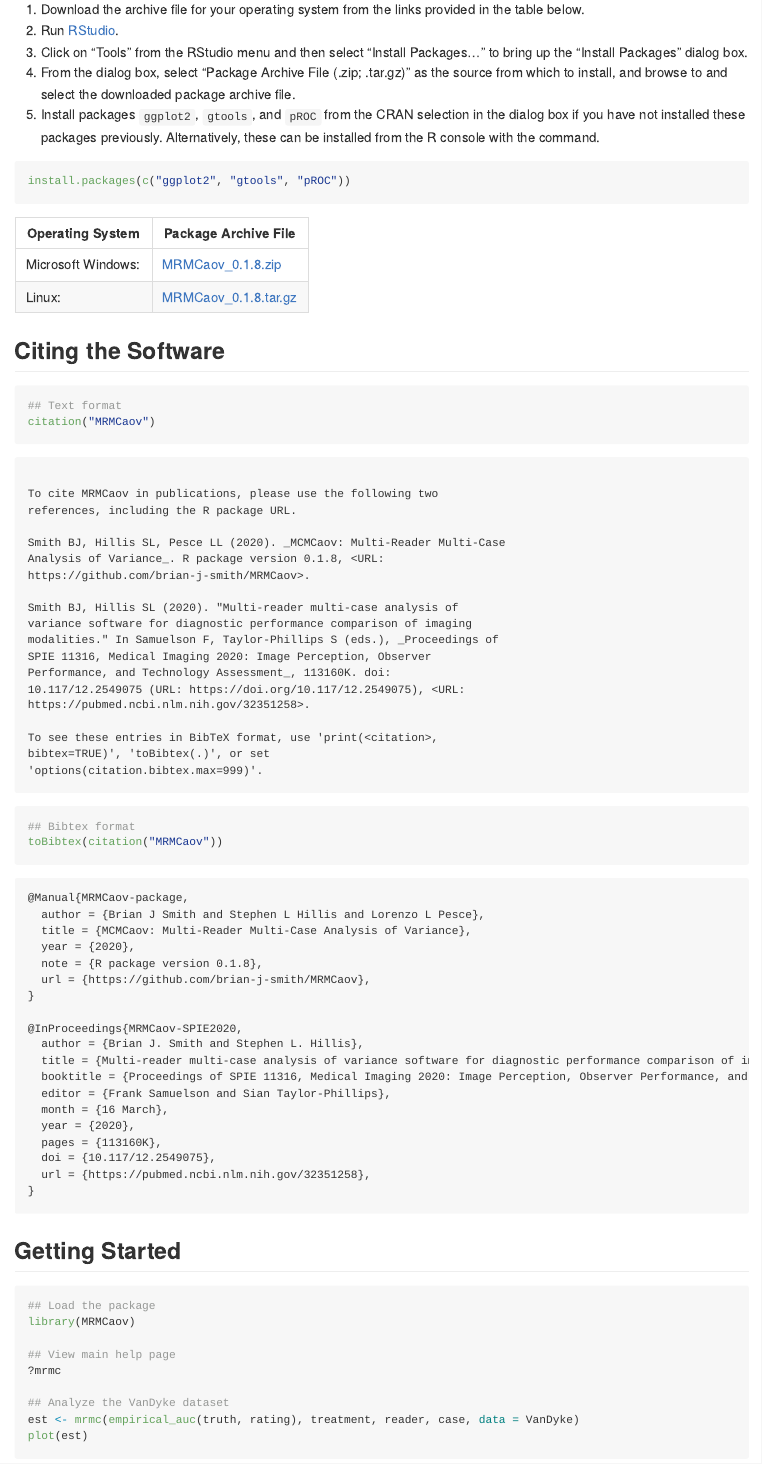
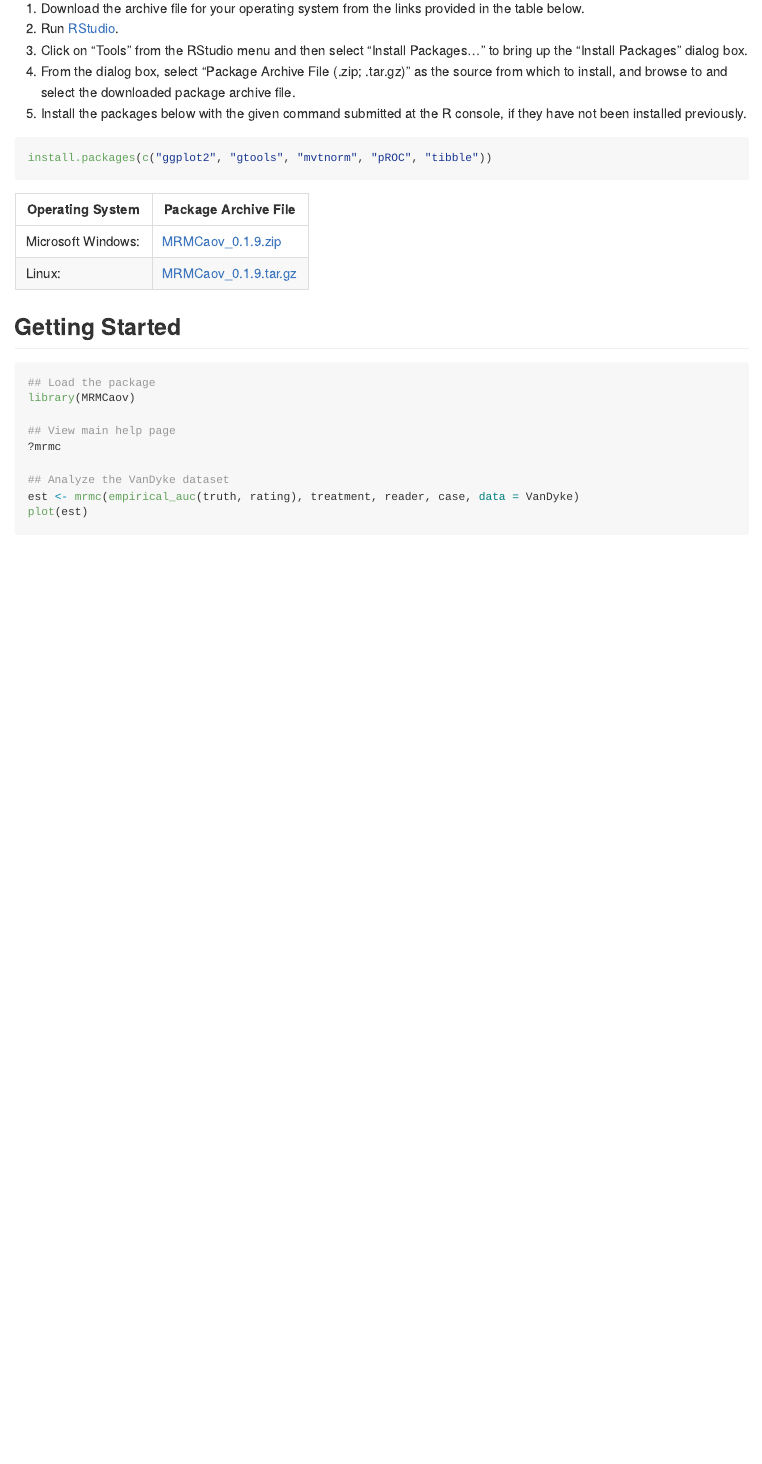
Before and after one commit to brian-j-smith/MRMCaov, an R Markdown document (README.Rmd): the page in a window 1100 px wide, from 600 px down before the commit and from 720 px down after it, so that both start at the same text. The pictures show the output file README.md that the author committed with the source, drawn offline in the style of GitHub.

Commit message:
Update pacakge version to 0.1.9

````diff
--- a/README.Rmd
+++ b/README.Rmd
@@ -1,6 +1,8 @@
 ---
 title: "MRMCaov: Multi-Reader Multi-Case Analysis of Variance"
-output: github_document
+output:
+  github_document:
+    toc: true
 ---
 
 ```{r setup, include=FALSE}
@@ -28,27 +30,16 @@ To install the package, do the following:
 2. Run [RStudio](https://www.rstudio.com/products/rstudio/).
 3. Click on "Tools" from the RStudio menu and then select "Install Packages..." to bring up the "Install Packages" dialog box.
 4. From the dialog box, select "Package Archive File (.zip; .tar.gz)" as the source from which to install, and browse to and select the downloaded package archive file.
-5. Install packages `ggplot2`, `gtools`, and `pROC` from the CRAN selection in the dialog box if you have not installed these packages previously.  Alternatively, these can be installed from the R console with the command.
+5. Install the packages below with the given command submitted at the R console, if they have not been installed previously.
 
 ```{r eval = FALSE}
-install.packages(c("ggplot2", "gtools", "pROC"))
+install.packages(c("ggplot2", "gtools", "mvtnorm", "pROC", "tibble"))
 ```
 
 | Operating System      | Package Archive File |
 |-----------------------|----------------------|
-| Microsoft Windows: | [MRMCaov_0.1.8.zip](https://iowa-my.sharepoint.com/:u:/g/personal/bjsmith_uiowa_edu/Ed0_WcuPbe5LkhapFOzmQYMB72GSKzNQmhnpUDWPh7nheg) |
-| Linux: | [MRMCaov_0.1.8.tar.gz](https://iowa-my.sharepoint.com/:u:/g/personal/bjsmith_uiowa_edu/ESAtW6VQ2MlKu2Dk_dmYbK8B8niyS2p0igKuQ8vtfvqDVA) |
-
-
-## Citing the Software
-
-```{r citation, comment = ""}
-## Text format
-citation("MRMCaov")
-
-## Bibtex format
-toBibtex(citation("MRMCaov"))
-```
+| Microsoft Windows: | [MRMCaov_0.1.9.zip](https://iowa-my.sharepoint.com/:u:/g/personal/bjsmith_uiowa_edu/Eeu3QgBhO0ZFlJX_PIFoogYBiZphexEyQu85r8GsSku0Yg) |
+| Linux: | [MRMCaov_0.1.9.tar.gz](https://iowa-my.sharepoint.com/:u:/g/personal/bjsmith_uiowa_edu/EVGNS0XLj09Cj_BtUXvILvYBrCDoeeoO1-F0hoIJ2N-uTw) |
 
 
 ## Getting Started
````
Also changed, not shown: NEWS.md (+3 -0 lines), README.md, README.Rmd (11 more changed lines), 1 other file.
